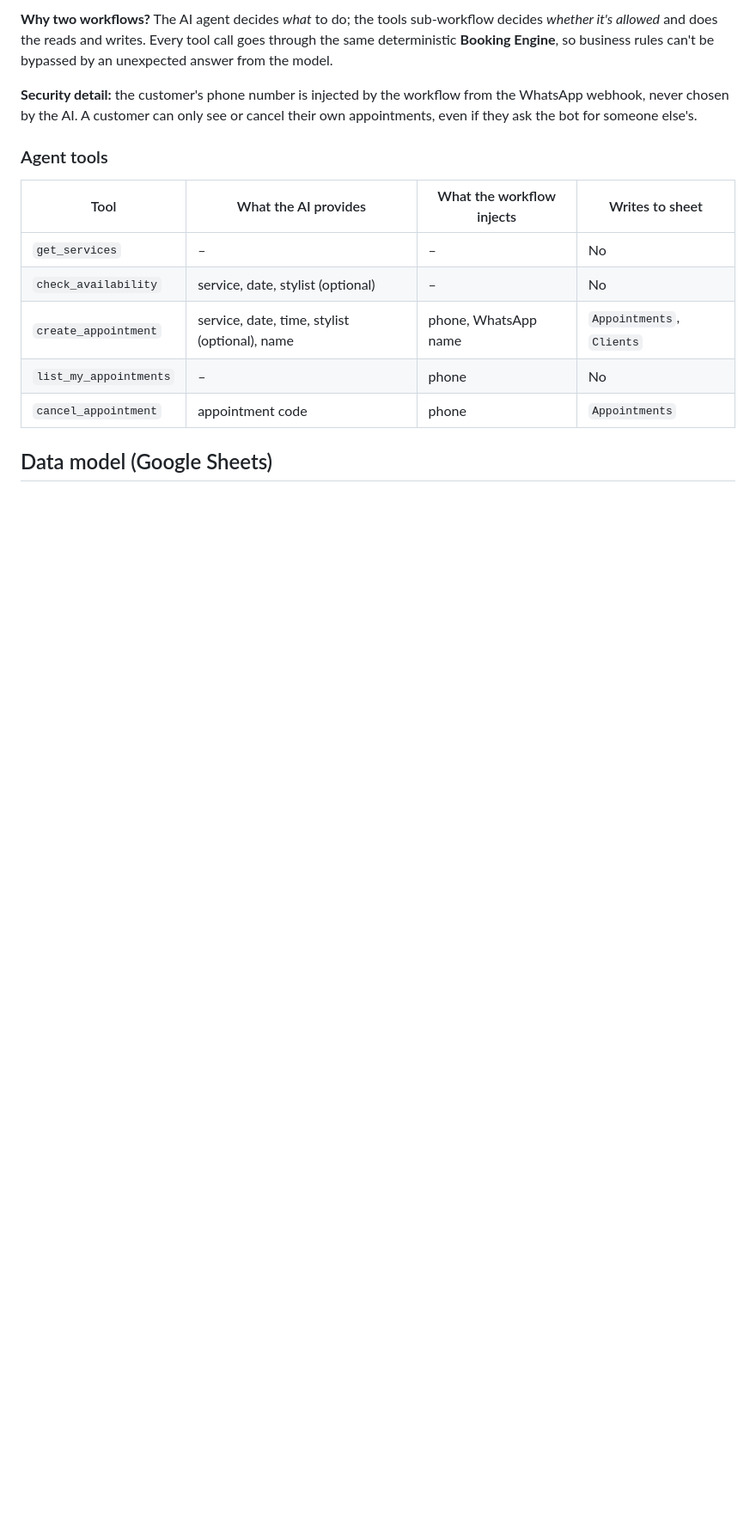
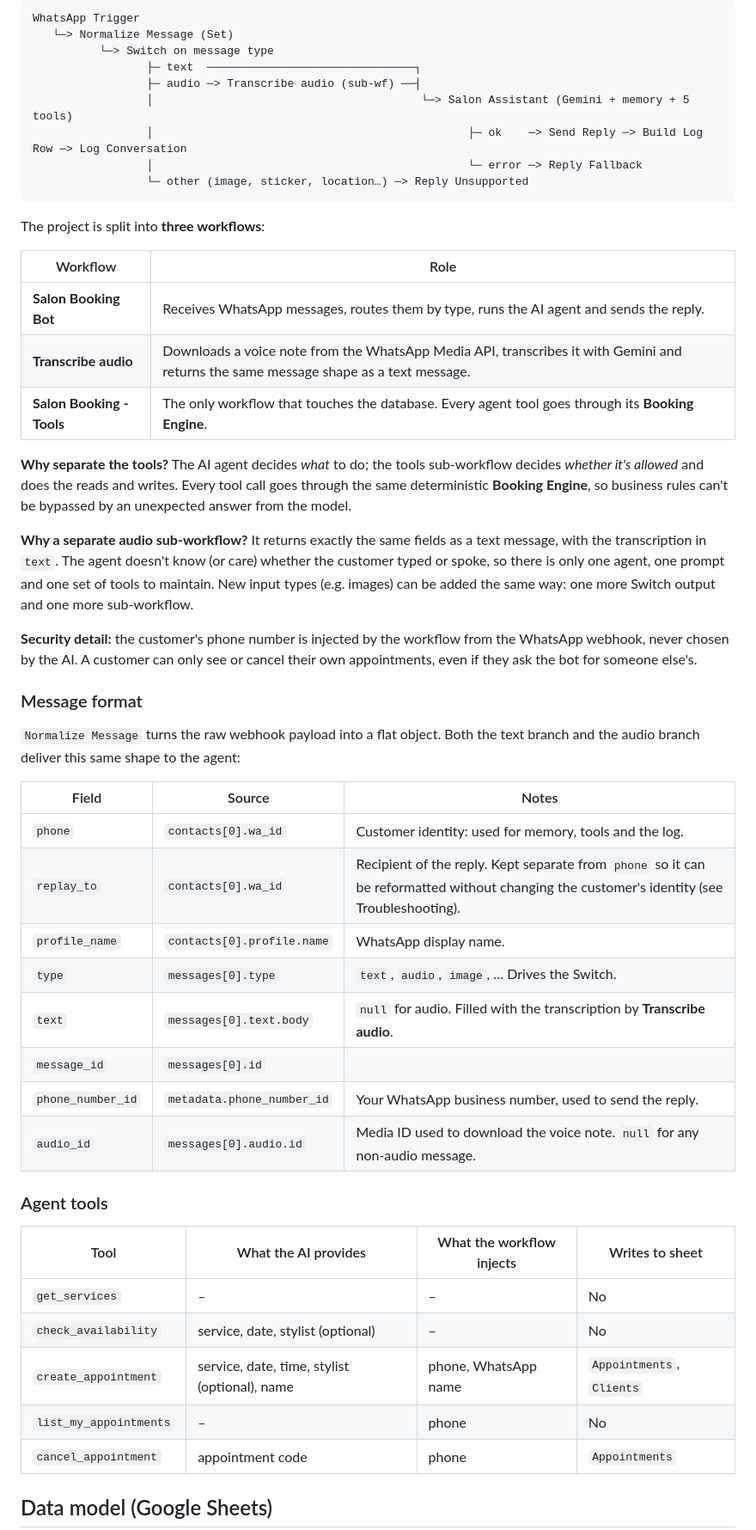
Before and after one commit to chrisullua/salon-booking-bot, a Markdown page: README.md, the part around one of its changes. Shown at 86% size. Drawn GitHub-style; blank space fills up the shorter version.

````diff
--- a/README.md
+++ b/README.md
@@ -27,7 +29,44 @@ Customers write in plain language (*"Do you have something for a haircut next Tu
 
-**Why two workflows?** The AI agent decides *what* to do; the tools sub-workflow decides *whether it's allowed* and does the reads and writes. Every tool call goes through the same deterministic **Booking Engine**, so business rules can't be bypassed by an unexpected answer from the model.
+```text
+WhatsApp Trigger
+   └─> Normalize Message (Set)
+          └─> Switch on message type
+                 ├─ text  ───────────────────────────────┐
+                 ├─ audio ─> Transcribe audio (sub-wf) ──┤
+                 │                                        └─> Salon Assistant (Gemini + memory + 5 tools)
+                 │                                               ├─ ok    ─> Send Reply ─> Build Log Row ─> Log Conversation
+                 │                                               └─ error ─> Reply Fallback
+                 └─ other (image, sticker, location…) ─> Reply Unsupported
+```
+
+The project is split into **three workflows**:
+
+| Workflow | Role |
+|---|---|
+| **Salon Booking Bot** | Receives WhatsApp messages, routes them by type, runs the AI agent and sends the reply. |
+| **Transcribe audio** | Downloads a voice note from the WhatsApp Media API, transcribes it with Gemini and returns the same message shape as a text message. |
+| **Salon Booking - Tools** | The only workflow that touches the database. Every agent tool goes through its **Booking Engine**. |
+
+**Why separate the tools?** The AI agent decides *what* to do; the tools sub-workflow decides *whether it's allowed* and does the reads and writes. Every tool call goes through the same deterministic **Booking Engine**, so business rules can't be bypassed by an unexpected answer from the model.
+
+**Why a separate audio sub-workflow?** It returns exactly the same fields as a text message, with the transcription in `text`. The agent doesn't know (or care) whether the customer typed or spoke, so there is only one agent, one prompt and one set of tools to maintain. New input types (e.g. images) can be added the same way: one more Switch output and one more sub-workflow.
 
 **Security detail:** the customer's phone number is injected by the workflow from the WhatsApp webhook, never chosen by the AI. A customer can only see or cancel their own appointments, even if they ask the bot for someone else's.
+
+### Message format
+
+`Normalize Message` turns the raw webhook payload into a flat object. Both the text branch and the audio branch deliver this same shape to the agent:
+
+| Field | Source | Notes |
+|---|---|---|
+| `phone` | `contacts[0].wa_id` | Customer identity: used for memory, tools and the log. |
+| `replay_to` | `contacts[0].wa_id` | Recipient of the reply. Kept separate from `phone` so it can be reformatted without changing the customer's identity (see Troubleshooting). |
+| `profile_name` | `contacts[0].profile.name` | WhatsApp display name. |
+| `type` | `messages[0].type` | `text`, `audio`, `image`, … Drives the Switch. |
+| `text` | `messages[0].text.body` | `null` for audio. Filled with the transcription by **Transcribe audio**. |
+| `message_id` | `messages[0].id` | |
+| `phone_number_id` | `metadata.phone_number_id` | Your WhatsApp business number, used to send the reply. |
+| `audio_id` | `messages[0].audio.id` | Media ID used to download the voice note. `null` for any non-audio message. |
 
 ### Agent tools
 
````
Also changed, not shown: other parts of README.md (+53 -27 lines), assets/audios-transcription.png (added), assets/persistencia-tools.png (added), assets/swf1-n8n-image.png (deleted), assets/wf-n8n-image.png (deleted), assets/wf-principal.png (added), 7 other files.
